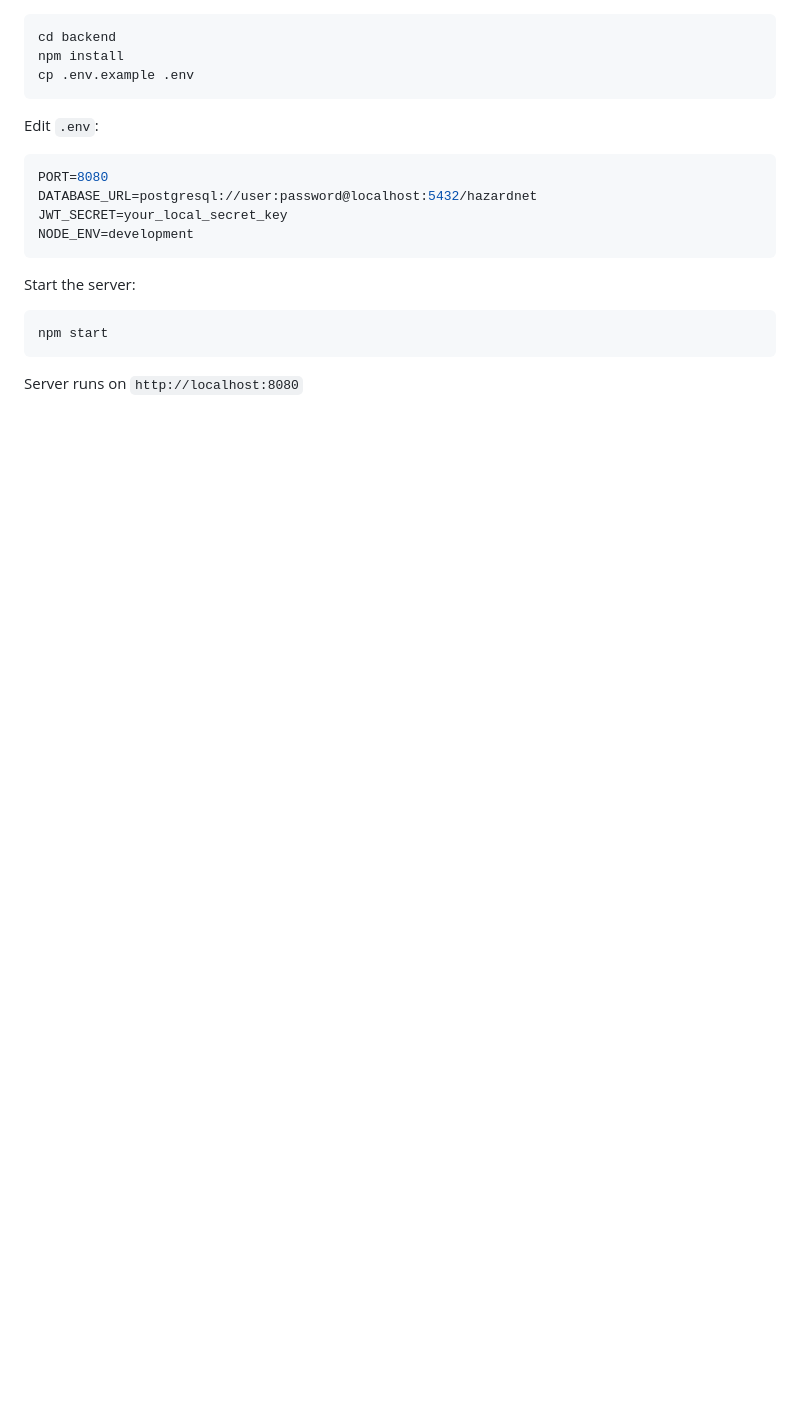
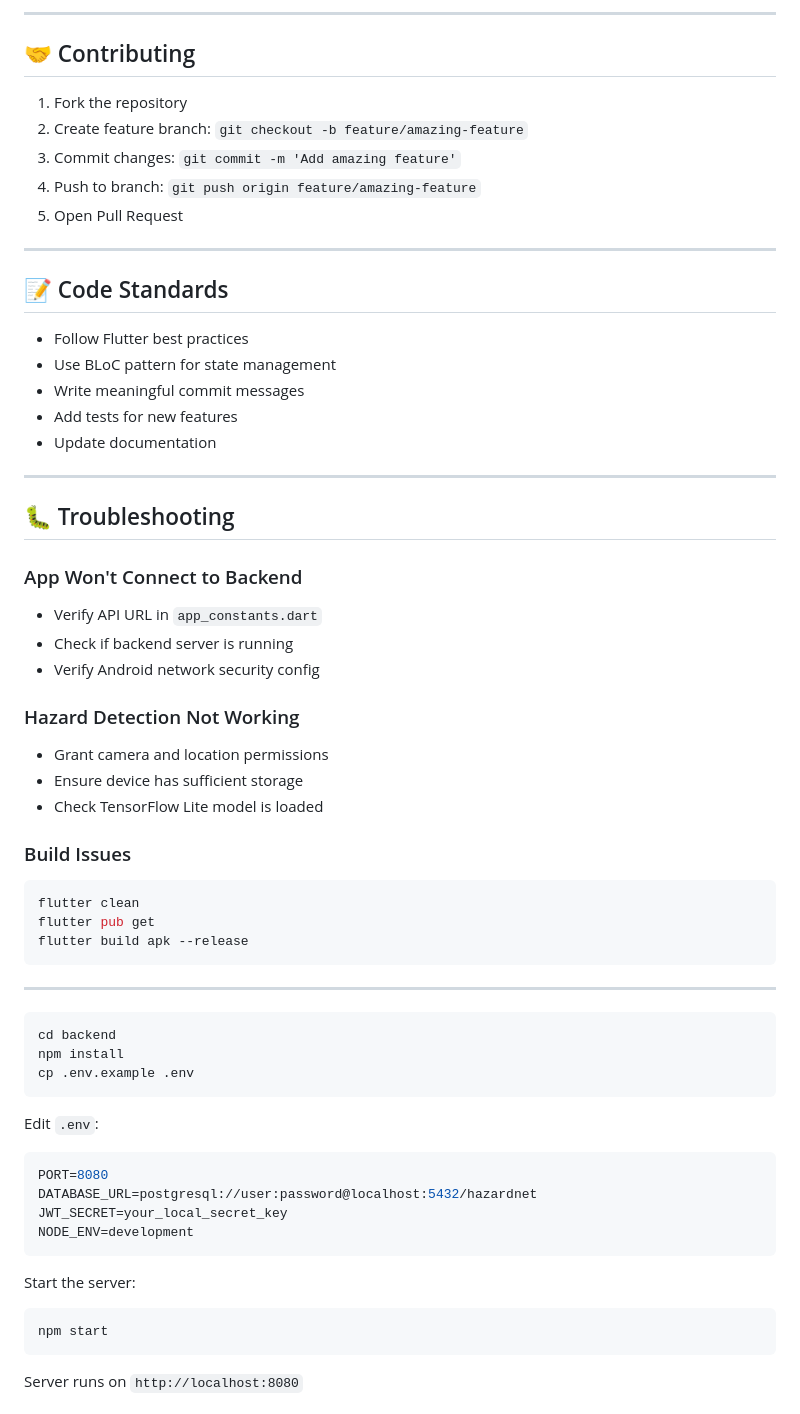
Before and after one commit to Ayush-1789/HazardNet, a Markdown page: README.md, the part around the change printed below. Rendered like a GitHub page; blank space fills up the shorter version.

````diff
--- a/README.md
+++ b/README.md
@@ -166,3 +292,45 @@ Update `lib/core/constants/app_constants.dart`:
+---
+
+## 🤝 Contributing
+
+1. Fork the repository
+2. Create feature branch: `git checkout -b feature/amazing-feature`
+3. Commit changes: `git commit -m 'Add amazing feature'`
+4. Push to branch: `git push origin feature/amazing-feature`
+5. Open Pull Request
+
+---
+
+## 📝 Code Standards
+
+- Follow Flutter best practices
+- Use BLoC pattern for state management
+- Write meaningful commit messages
+- Add tests for new features
+- Update documentation
+
+---
+
+## 🐛 Troubleshooting
+
+### App Won't Connect to Backend
+- Verify API URL in `app_constants.dart`
+- Check if backend server is running
+- Verify Android network security config
+
+### Hazard Detection Not Working
+- Grant camera and location permissions
+- Ensure device has sufficient storage
+- Check TensorFlow Lite model is loaded
+
+### Build Issues
+```bash
+flutter clean
+flutter pub get
+flutter build apk --release
+```
+
+---
 
 ```bash
 cd backend
````
Also changed, not shown: other parts of README.md (+128 -2 lines).
